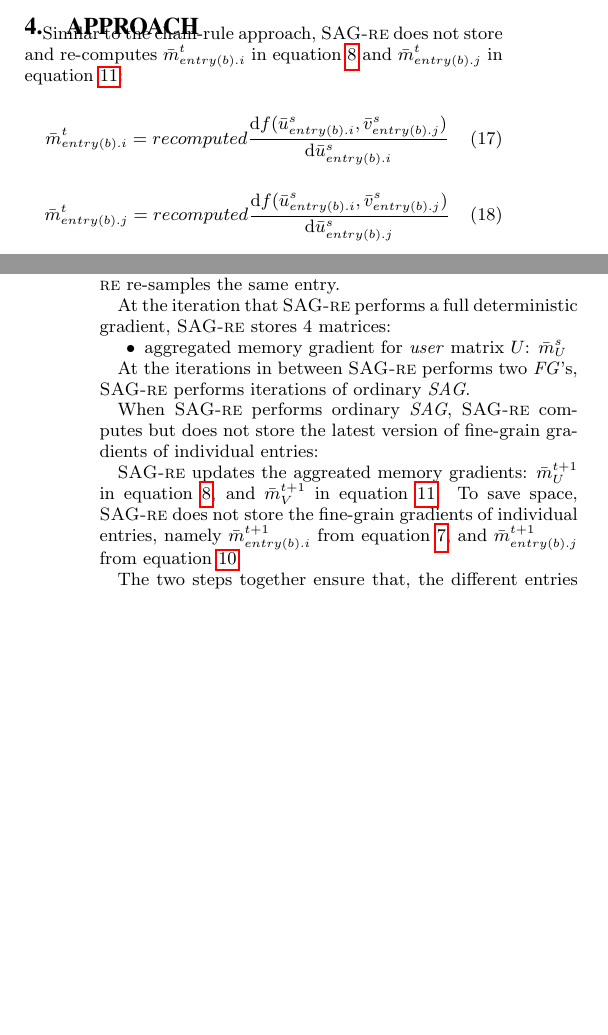
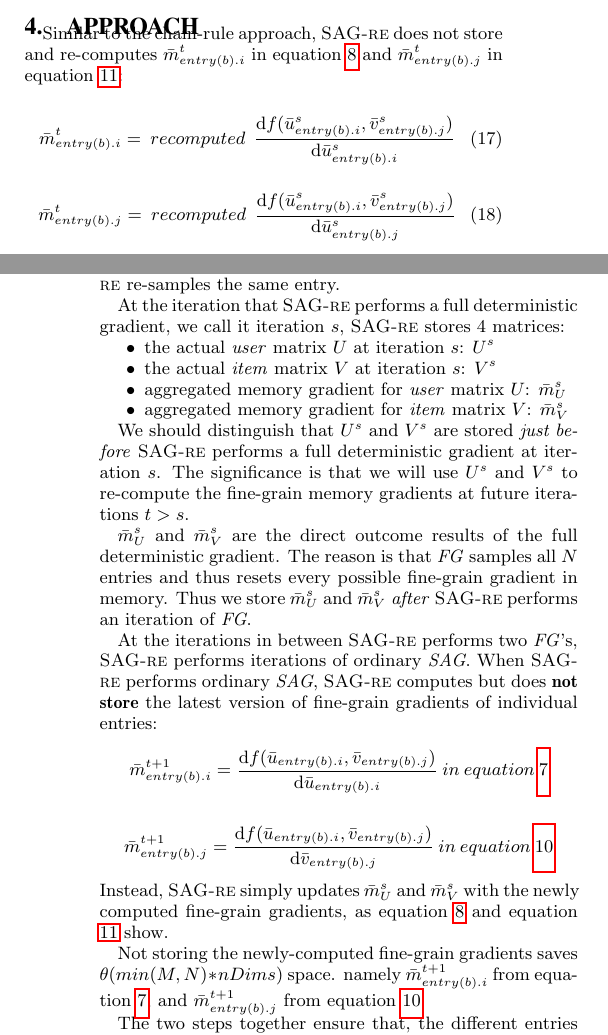
Before and after one commit to jamestklo/MatrixFactorizationMatlab, a LaTeX paper (paper/paper.tex, which reads paper/approach.tex): two parts of the columns of pages 4 and 5 of 6, joined at a grey line, cut so that both start at the same text, the shorter picture padded with empty space. Compiled offline with pdfLaTeX.

Commit message:
updated approach.tex

```diff
--- a/paper/approach.tex
+++ b/paper/approach.tex
@@ -2,11 +2,11 @@
 Similar to the chain-rule approach, \tool does not store and re-computes $\bar{m}_{entry(b).i}^{t}$ in equation \ref{eq:sag_mu} and $\bar{m}_{entry(b).j}^{t}$ in equation \ref{eq:sag_mv}:
 
 \begin{equation} \label{eq:sagre_mi}
-  \bar{m}_{entry(b).i}^{t} = recomputed  \frac{\text{d}f(\bar{u}_{entry(b).i}^{s}, \bar{v}_{entry(b).j}^{s})}{\text{d}\bar{u}_{entry(b).i}^{s}}
+  \bar{m}_{entry(b).i}^{t} =\:recomputed\:\:\frac{\text{d}f(\bar{u}_{entry(b).i}^{s}, \bar{v}_{entry(b).j}^{s})}{\text{d}\bar{u}_{entry(b).i}^{s}}
 \end{equation}
 
 \begin{equation} \label{eq:sagre_mj}
-  \bar{m}_{entry(b).j}^{t} = recomputed  \frac{\text{d}f(\bar{u}_{entry(b).i}^{s}, \bar{v}_{entry(b).j}^{s})}{\text{d}\bar{u}_{entry(b).j}^{s}}
+  \bar{m}_{entry(b).j}^{t} =\:recomputed\:\:\frac{\text{d}f(\bar{u}_{entry(b).i}^{s}, \bar{v}_{entry(b).j}^{s})}{\text{d}\bar{u}_{entry(b).j}^{s}}
 \end{equation}
 
 The chain-rule approach is undesirable because it must store $min(M,N)$ different copies of past versions of $\bar{m}_{entry(b).i}^{t}$ and $\bar{m}_{entry(b).j}^{t}$.
@@ -18,18 +18,34 @@ To save space, we must store as few copies of $\bar{m}_{entry(b).i}^{t}$ and $\b
 First, \tool predicts ahead the entires that we are going to sample.
 Second, \tool performs a full deterministic gradient \emph{FG} just before \tool re-samples the same entry.
 
-At the iteration that \tool performs a full deterministic gradient, \tool stores 4 matrices:
+At the iteration that \tool performs a full deterministic gradient, we call it iteration $s$, \tool stores 4 matrices:
+\begin{sloppy}
 \begin{compactitem}
+\item the actual \emph{user} matrix $U$ at iteration $s$: $U^{s}$
+\item the actual \emph{item} matrix $V$ at iteration $s$: $V^{s}$
 \item aggregated memory gradient for \emph{user} matrix $U$: $\bar{m}_{U}^{s}$
+\item aggregated memory gradient for \emph{item} matrix $V$: $\bar{m}_{V}^{s}$
 \end{compactitem}
+\end{sloppy}
+
+We should distinguish that $U^{s}$ and $V^{s}$ are stored \emph{just before} \tool performs a full deterministic gradient at iteration $s$.
+The significance is that we will use $U^{s}$ and $V^{s}$ to re-compute the fine-grain memory gradients at future iterations $t > s$.
+
+$\bar{m}_{U}^{s}$ and $\bar{m}_{V}^{s}$ are the direct outcome results of the full deterministic gradient.
+The reason is that \emph{FG} samples all $N$ entries and thus resets every possible fine-grain gradient in memory.
+Thus we store $\bar{m}_{U}^{s}$ and $\bar{m}_{V}^{s}$ \emph{after} \tool performs an iteration of \emph{FG}.
 
 At the iterations in between \tool performs two \emph{FG}'s, \tool performs iterations of ordinary \emph{SAG}.
+When \tool performs ordinary \emph{SAG}, \tool computes but does \textbf{not store} the latest version of fine-grain gradients of individual entries:
+\[
+\bar{m}_{entry(b).i}^{t+1} = \frac{\text{d}f(\bar{u}_{entry(b).i}, \bar{v}_{entry(b).j})}{\text{d}\bar{u}_{entry(b).i}}\:in\:equation\:\ref{eq:sag_mi}
+\]
+\[
+\bar{m}_{entry(b).j}^{t+1} = \frac{\text{d}f(\bar{u}_{entry(b).i}, \bar{v}_{entry(b).j})}{\text{d}\bar{v}_{entry(b).j}}\:in\:equation\:\ref{eq:sag_mj}
+\]
+Instead, \tool simply updates $\bar{m}_{U}^{s}$ and $\bar{m}_{V}^{s}$ with the newly computed fine-grain gradients, as equation \ref{eq:sag_mu} and equation \ref{eq:sag_mv} show.
 
-When \tool performs ordinary \emph{SAG}, \tool computes but does not store the latest version of fine-grain gradients of individual entries:
-
-
-\tool updates the aggreated memory gradients: $\bar{m}_{U}^{t+1}$ in equation \ref{eq:sag_mu}, and $\bar{m}_{V}^{t+1}$ in equation \ref{eq:sag_mv}.
-To save space, \tool does not store the fine-grain gradients of individual entries,
+Not storing the newly-computed fine-grain gradients saves $\theta(min(M,N)*nDims)$ space.
 namely $\bar{m}_{entry(b).i}^{t+1}$ from equation \ref{eq:sag_mi}, and $\bar{m}_{entry(b).j}^{t+1}$ from equation \ref{eq:sag_mj}.
 
 The two steps together ensure that, the different entries that we are going to sample are \emph{distinct} before we perform a full deterministic gradient.
```
Also changed, not shown: paper/paper.pdf.
